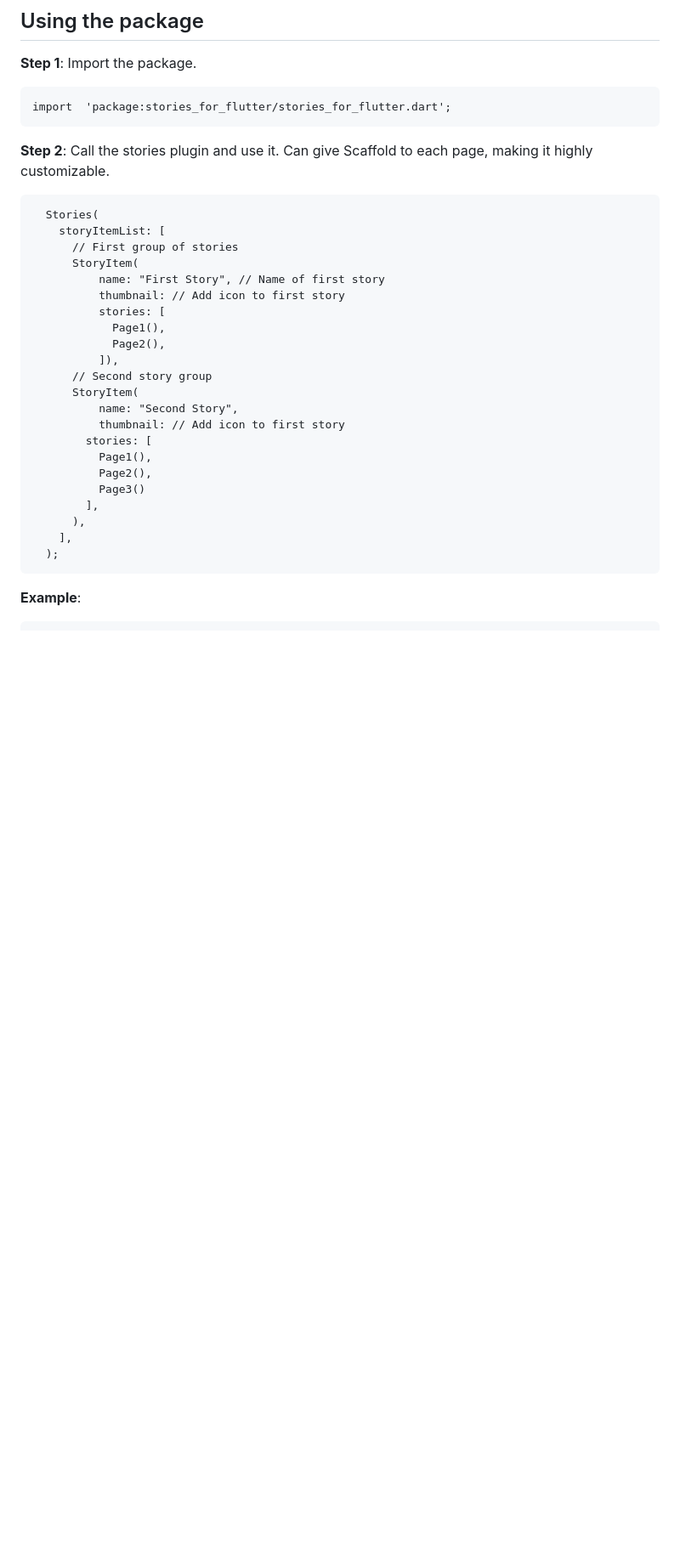
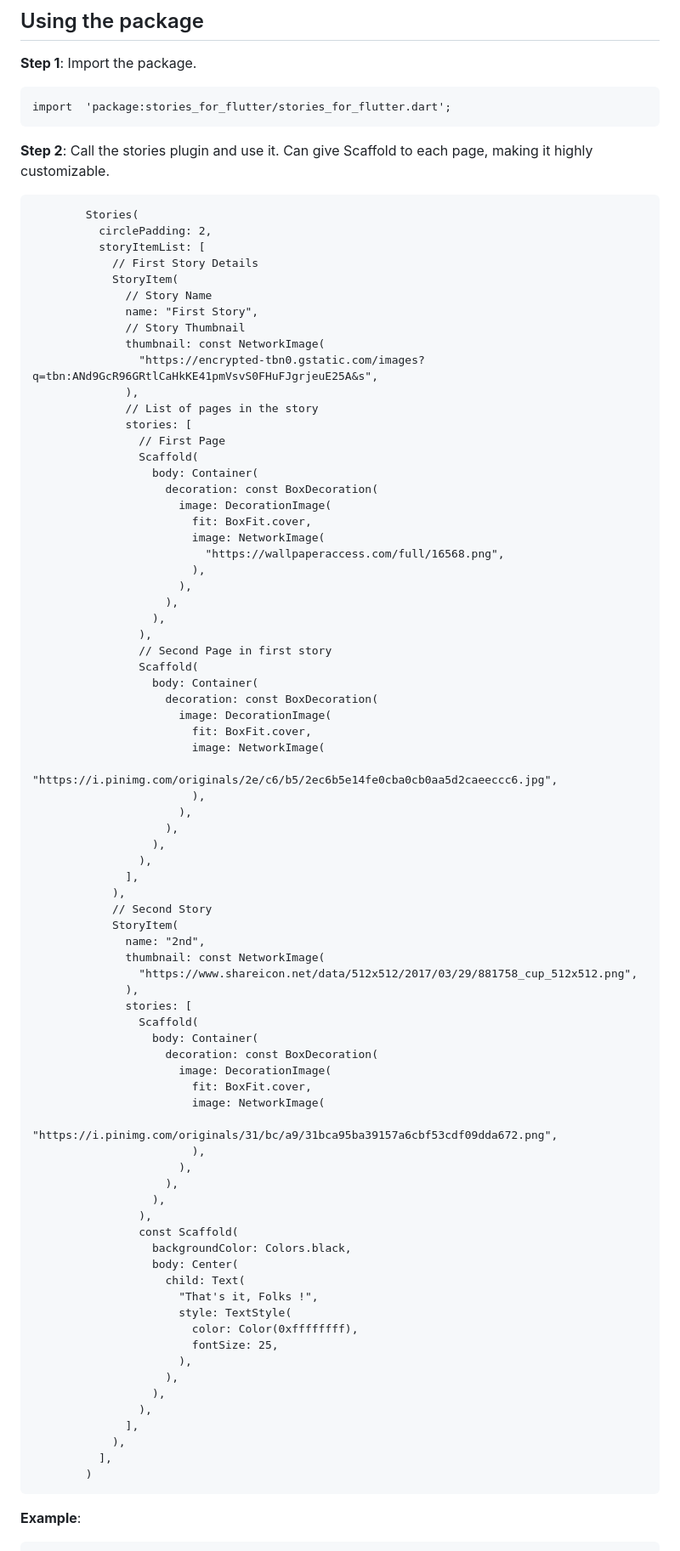
Before and after one commit to steevjames/stories-for-flutter, a Markdown page: README.md, the part around the change. Shown: that part at 85% size. Rendered like a GitHub page; blank space fills up the shorter version.

```diff
--- a/README.md
+++ b/README.md
@@ -24,28 +24,82 @@ A **customizable** flutter package that allows you to use **Instagram** like sto
 
   **Step 2**: Call the stories plugin and use it. Can give Scaffold to each page, making it highly customizable.
 
-      Stories(
-        storyItemList: [
-          // First group of stories
-          StoryItem(
-              name: "First Story", // Name of first story
-              thumbnail: // Add icon to first story
-              stories: [
-                Page1(),
-                Page2(),
-              ]),
-          // Second story group
-          StoryItem(
-              name: "Second Story",
-              thumbnail: // Add icon to first story
-            stories: [
-              Page1(),
-              Page2(),
-              Page3()
-            ],
-          ),
-        ],
-      );
+            Stories(
+              circlePadding: 2,
+              storyItemList: [
+                // First Story Details
+                StoryItem(
+                  // Story Name
+                  name: "First Story",
+                  // Story Thumbnail
+                  thumbnail: const NetworkImage(
+                    "https://encrypted-tbn0.gstatic.com/images?q=tbn:ANd9GcR96GRtlCaHkKE41pmVsvS0FHuFJgrjeuE25A&s",
+                  ),
+                  // List of pages in the story
+                  stories: [
+                    // First Page
+                    Scaffold(
+                      body: Container(
+                        decoration: const BoxDecoration(
+                          image: DecorationImage(
+                            fit: BoxFit.cover,
+                            image: NetworkImage(
+                              "https://wallpaperaccess.com/full/16568.png",
+                            ),
+                          ),
+                        ),
+                      ),
+                    ),
+                    // Second Page in first story
+                    Scaffold(
+                      body: Container(
+                        decoration: const BoxDecoration(
+                          image: DecorationImage(
+                            fit: BoxFit.cover,
+                            image: NetworkImage(
+                              "https://i.pinimg.com/originals/2e/c6/b5/2ec6b5e14fe0cba0cb0aa5d2caeeccc6.jpg",
+                            ),
+                          ),
+                        ),
+                      ),
+                    ),
+                  ],
+                ),
+                // Second Story
+                StoryItem(
+                  name: "2nd",
+                  thumbnail: const NetworkImage(
+                    "https://www.shareicon.net/data/512x512/2017/03/29/881758_cup_512x512.png",
+                  ),
+                  stories: [
+                    Scaffold(
+                      body: Container(
+                        decoration: const BoxDecoration(
+                          image: DecorationImage(
+                            fit: BoxFit.cover,
+                            image: NetworkImage(
+                              "https://i.pinimg.com/originals/31/bc/a9/31bca95ba39157a6cbf53cdf09dda672.png",
+                            ),
+                          ),
+                        ),
+                      ),
+                    ),
+                    const Scaffold(
+                      backgroundColor: Colors.black,
+                      body: Center(
+                        child: Text(
+                          "That's it, Folks !",
+                          style: TextStyle(
+                            color: Color(0xffffffff),
+                            fontSize: 25,
+                          ),
+                        ),
+                      ),
+                    ),
+                  ],
+                ),
+              ],
+            )
 
 **Example**:
 
```
